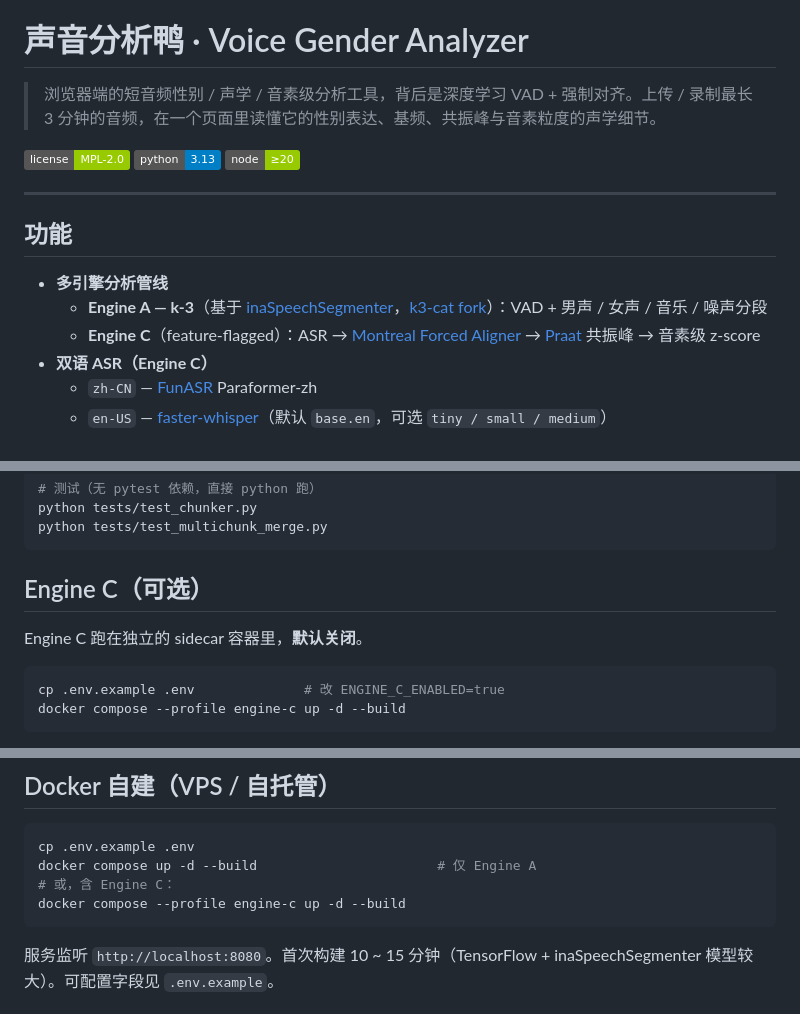
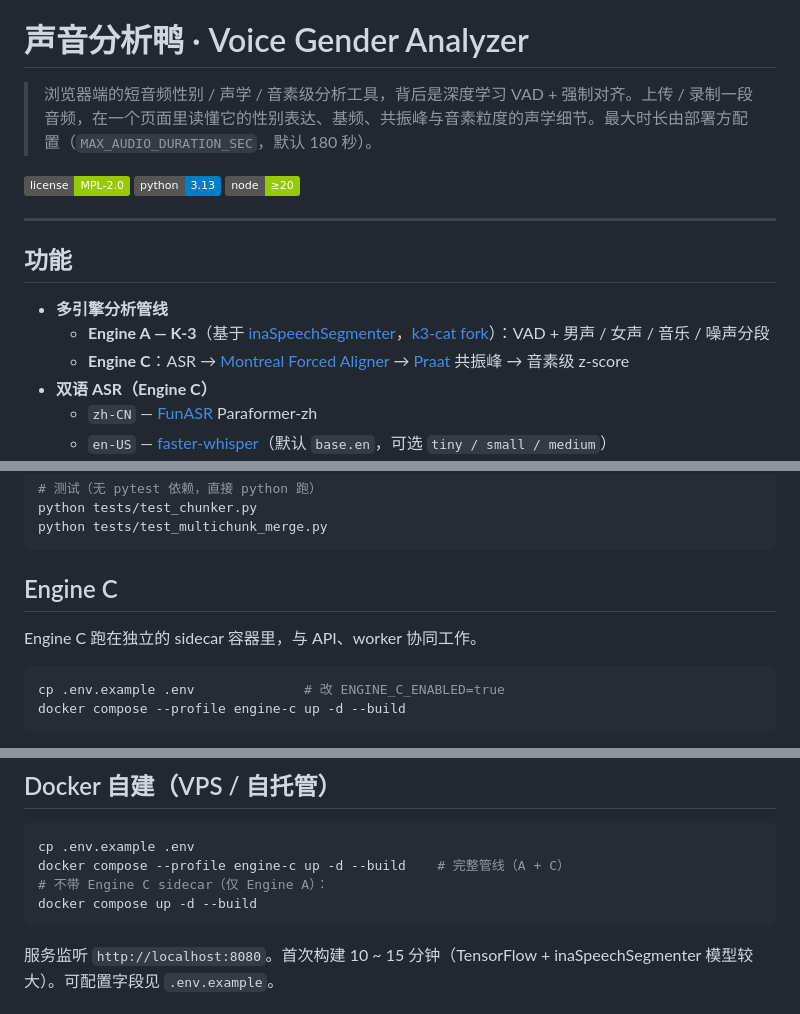
Before and after one commit to guojunximi-cell/Voice-Gender-Analyzer, a Markdown page: README.zh-CN.md, 3 parts joined by grey strips. Rendered like a GitHub page; badges without logos.

````diff
--- a/README.zh-CN.md
+++ b/README.zh-CN.md
@@ -2,7 +2,7 @@
 
 # 声音分析鸭 · Voice Gender Analyzer
 
-> 浏览器端的短音频性别 / 声学 / 音素级分析工具，背后是深度学习 VAD + 强制对齐。上传 / 录制最长 3 分钟的音频，在一个页面里读懂它的性别表达、基频、共振峰与音素粒度的声学细节。
+> 浏览器端的短音频性别 / 声学 / 音素级分析工具，背后是深度学习 VAD + 强制对齐。上传 / 录制一段音频，在一个页面里读懂它的性别表达、基频、共振峰与音素粒度的声学细节。最大时长由部署方配置（`MAX_AUDIO_DURATION_SEC`，默认 180 秒）。
 
 [![license](https://img.shields.io/badge/license-MPL--2.0-green)](./LICENSE)
 [![python](https://img.shields.io/badge/python-3.13-blue)](https://www.python.org/)
@@ -13,8 +13,8 @@
 ## 功能
 
 - **多引擎分析管线**
-  - **Engine A — k-3**（基于 [inaSpeechSegmenter](https://github.com/ina-foss/inaSpeechSegmenter)，[k3-cat fork](https://github.com/k3-cat/inaSpeechSegmenter)）：VAD + 男声 / 女声 / 音乐 / 噪声分段
-  - **Engine C**（feature-flagged）：ASR → [Montreal Forced Aligner](https://montreal-forced-aligner.readthedocs.io/) → [Praat](https://www.fon.hum.uva.nl/praat/) 共振峰 → 音素级 z-score
+  - **Engine A — K-3**（基于 [inaSpeechSegmenter](https://github.com/ina-foss/inaSpeechSegmenter)，[k3-cat fork](https://github.com/k3-cat/inaSpeechSegmenter)）：VAD + 男声 / 女声 / 音乐 / 噪声分段
+  - **Engine C**：ASR → [Montreal Forced Aligner](https://montreal-forced-aligner.readthedocs.io/) → [Praat](https://www.fon.hum.uva.nl/praat/) 共振峰 → 音素级 z-score
 - **双语 ASR（Engine C）**
   - `zh-CN` — [FunASR](https://github.com/modelscope/FunASR) Paraformer-zh
   - `en-US` — [faster-whisper](https://github.com/SYSTRAN/faster-whisper)（默认 `base.en`，可选 `tiny / small / medium`）
@@ -73,9 +73,9 @@ python tests/test_chunker.py
 python tests/test_multichunk_merge.py
 ```
 
-## Engine C（可选）
+## Engine C
 
-Engine C 跑在独立的 sidecar 容器里，**默认关闭**。
+Engine C 跑在独立的 sidecar 容器里，与 API、worker 协同工作。
 
 ```bash
 cp .env.example .env              # 改 ENGINE_C_ENABLED=true
@@ -98,9 +98,9 @@ curl http://localhost:8001/healthz
 
 ```bash
 cp .env.example .env
-docker compose up -d --build                       # 仅 Engine A
-# 或，含 Engine C：
-docker compose --profile engine-c up -d --build
+docker compose --profile engine-c up -d --build    # 完整管线（A + C）
+# 不带 Engine C sidecar（仅 Engine A）：
+docker compose up -d --build
 ```
 
 服务监听 `http://localhost:8080`。首次构建 10 ~ 15 分钟（TensorFlow + inaSpeechSegmenter 模型较大）。可配置字段见 `.env.example`。
````
Also changed, not shown: other parts of README.zh-CN.md (+4 -4 lines), README.md (+12 -12 lines).
